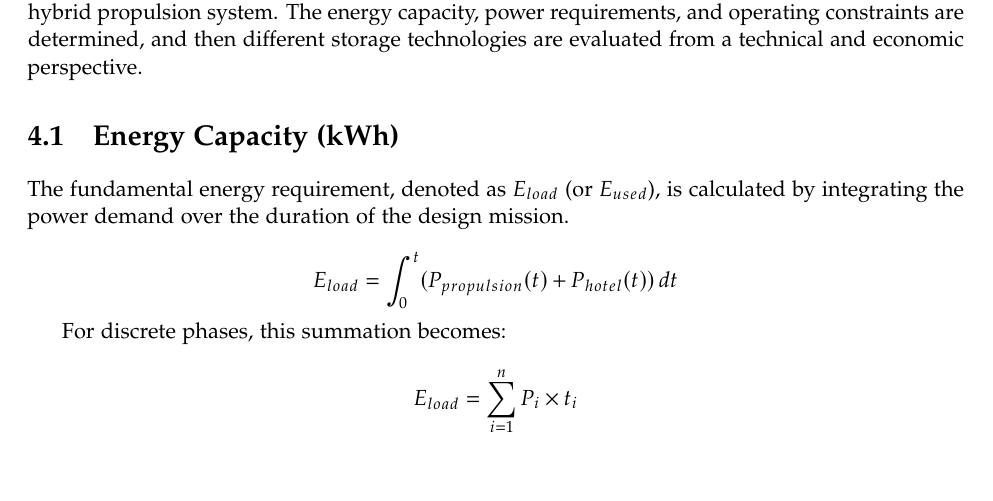
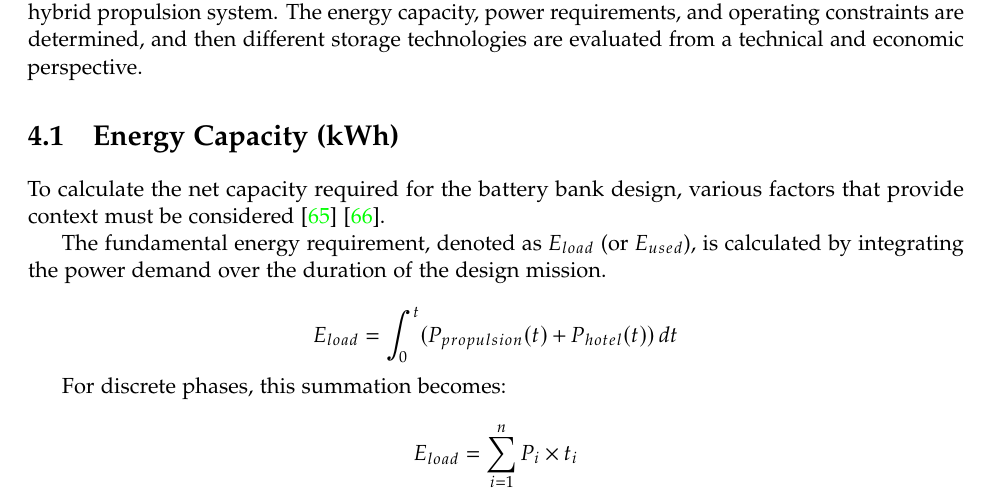
Before and after one commit to LEOSZ8/Tesis_Msc_LSZ, a LaTeX thesis (01_ArchivoFuente/main.tex, which reads 01_ArchivoFuente/content/chapter04.tex): part of page 79 of 109, cut so that both start at the same text, the shorter picture padded with empty space. Compiled offline with pdfLaTeX.

Commit message:
:white_circle: Dev v4.1.13: CH4 - References

```diff
--- a/01_ArchivoFuente/content/chapter04.tex
+++ b/01_ArchivoFuente/content/chapter04.tex
@@ -15,6 +15,8 @@ This chapter presents the preliminary design process for the battery bank requir
 %\section{Battery bank sizing}
 
 \section{Energy Capacity (kWh)}
+To calculate the net capacity required for the battery bank design, various factors that provide context must be considered \cite{IEEE1184} \cite{ieng}.
+
 The fundamental energy requirement, denoted as $E_{load}$ (or $E_{used}$), is calculated by integrating the power demand over the duration of the design mission.
 
 $$E_{load} = \int_{0}^{t} (P_{propulsion}(t) + P_{hotel}(t)) \,dt$$
```
Also changed, not shown: 01_ArchivoFuente/main.bbl, 5 other files.
